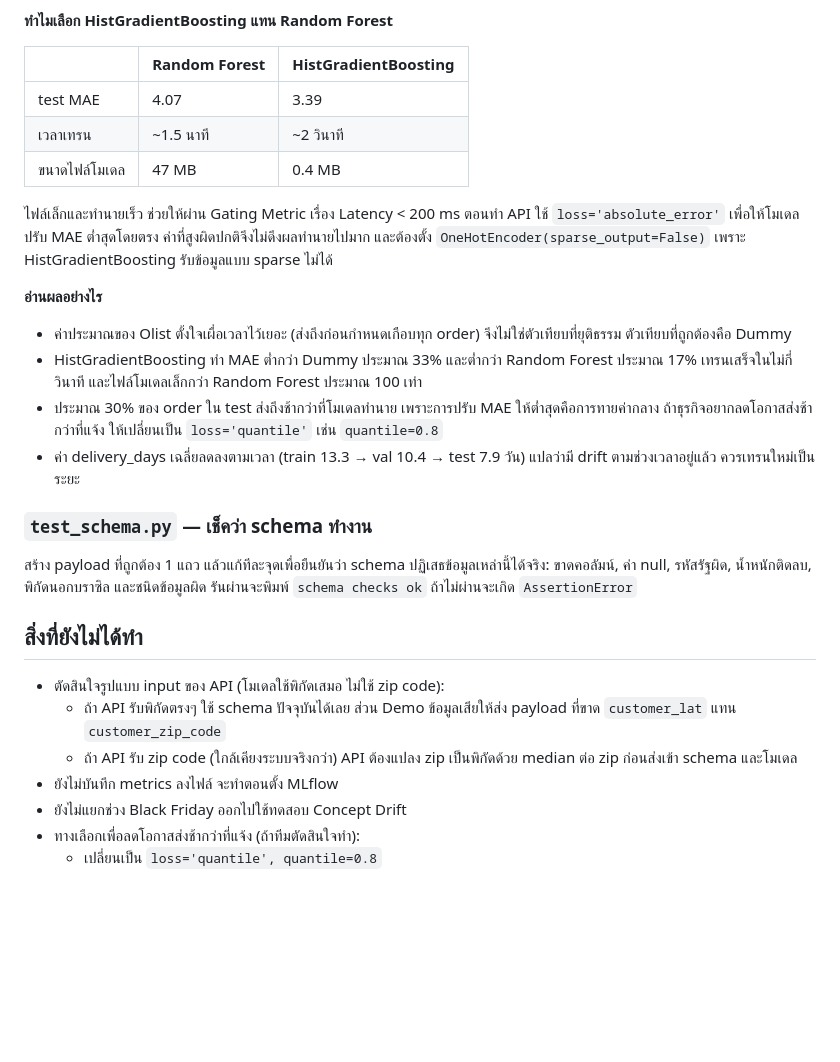
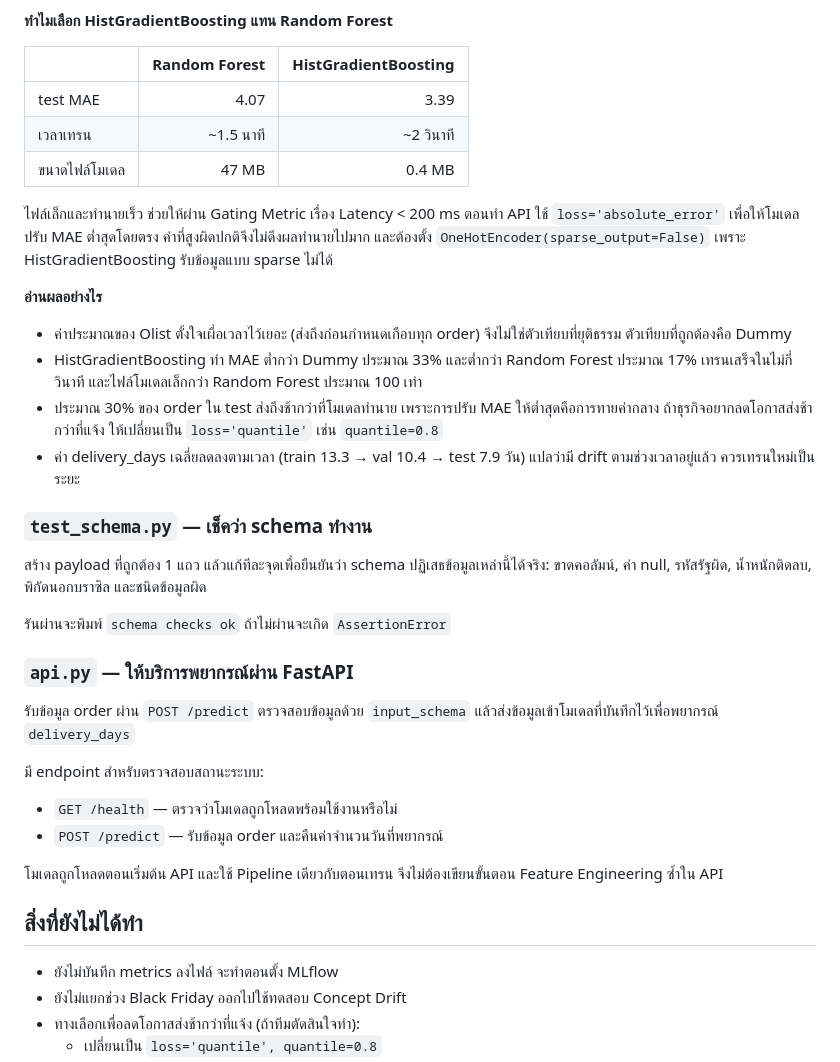
Before and after one commit to TonDanc/ML_project_group11, a Markdown page: README.md, the part around one of its changes. Rendered like a GitHub page; blank space fills up the shorter version.

```diff
--- a/README.md
+++ b/README.md
@@ -121,15 +151,14 @@ Dummy คือโมเดลที่ไม่เรียนรู้อะ
 
 **ทำไมเลือก HistGradientBoosting แทน Random Forest**
 
-| | Random Forest | HistGradientBoosting |
-|---|---|---|
+| | **Random Forest** | **HistGradientBoosting** |
+|---|---:|---:|
 | test MAE | 4.07 | 3.39 |
 | เวลาเทรน | ~1.5 นาที | ~2 วินาที |
 | ขนาดไฟล์โมเดล | 47 MB | 0.4 MB |
 
 ไฟล์เล็กและทำนายเร็ว ช่วยให้ผ่าน Gating Metric เรื่อง Latency < 200 ms ตอนทำ API
-ใช้ `loss='absolute_error'` เพื่อให้โมเดลปรับ MAE ต่ำสุดโดยตรง ค่าที่สูงผิดปกติจึงไม่ดึงผลทำนายไปมาก
-และต้องตั้ง `OneHotEncoder(sparse_output=False)` เพราะ HistGradientBoosting รับข้อมูลแบบ sparse ไม่ได้
+ใช้ `loss='absolute_error'` เพื่อให้โมเดลปรับ MAE ต่ำสุดโดยตรง ค่าที่สูงผิดปกติจึงไม่ดึงผลทำนายไปมาก และต้องตั้ง `OneHotEncoder(sparse_output=False)` เพราะ HistGradientBoosting รับข้อมูลแบบ sparse ไม่ได้
 
 **อ่านผลอย่างไร**
 - ค่าประมาณของ Olist ตั้งใจเผื่อเวลาไว้เยอะ (ส่งถึงก่อนกำหนดเกือบทุก order) จึงไม่ใช่ตัวเทียบที่ยุติธรรม ตัวเทียบที่ถูกต้องคือ Dummy
@@ -139,15 +168,23 @@ Dummy คือโมเดลที่ไม่เรียนรู้อะ
 
 ### `test_schema.py` — เช็คว่า schema ทำงาน
 
-สร้าง payload ที่ถูกต้อง 1 แถว แล้วแก้ทีละจุดเพื่อยืนยันว่า schema ปฏิเสธข้อมูลเหล่านี้ได้จริง:
-ขาดคอลัมน์, ค่า null, รหัสรัฐผิด, น้ำหนักติดลบ, พิกัดนอกบราซิล และชนิดข้อมูลผิด
+สร้าง payload ที่ถูกต้อง 1 แถว แล้วแก้ทีละจุดเพื่อยืนยันว่า schema ปฏิเสธข้อมูลเหล่านี้ได้จริง: ขาดคอลัมน์, ค่า null, รหัสรัฐผิด, น้ำหนักติดลบ, พิกัดนอกบราซิล และชนิดข้อมูลผิด
+
 รันผ่านจะพิมพ์ `schema checks ok` ถ้าไม่ผ่านจะเกิด `AssertionError`
+
+### `api.py` — ให้บริการพยากรณ์ผ่าน FastAPI
+
+รับข้อมูล order ผ่าน `POST /predict` ตรวจสอบข้อมูลด้วย `input_schema` แล้วส่งข้อมูลเข้าโมเดลที่บันทึกไว้เพื่อพยากรณ์ `delivery_days`
+
+มี endpoint สำหรับตรวจสอบสถานะระบบ:
+
+- `GET /health` — ตรวจว่าโมเดลถูกโหลดพร้อมใช้งานหรือไม่
+- `POST /predict` — รับข้อมูล order และคืนค่าจำนวนวันที่พยากรณ์
+
+โมเดลถูกโหลดตอนเริ่มต้น API และใช้ Pipeline เดียวกับตอนเทรน จึงไม่ต้องเขียนขั้นตอน Feature Engineering ซ้ำใน API
 
 ## สิ่งที่ยังไม่ได้ทำ
 
-- ตัดสินใจรูปแบบ input ของ API (โมเดลใช้พิกัดเสมอ ไม่ใช้ zip code):
-  - ถ้า API รับพิกัดตรงๆ ใช้ schema ปัจจุบันได้เลย ส่วน Demo ข้อมูลเสียให้ส่ง payload ที่ขาด `customer_lat` แทน `customer_zip_code`
-  - ถ้า API รับ zip code (ใกล้เคียงระบบจริงกว่า) API ต้องแปลง zip เป็นพิกัดด้วย median ต่อ zip ก่อนส่งเข้า schema และโมเดล
 - ยังไม่บันทึก metrics ลงไฟล์ จะทำตอนตั้ง MLflow
 - ยังไม่แยกช่วง Black Friday ออกไปใช้ทดสอบ Concept Drift
 - ทางเลือกเพื่อลดโอกาสส่งช้ากว่าที่แจ้ง (ถ้าทีมตัดสินใจทำ):
```
Also changed, not shown: other parts of README.md (+44 -14 lines).
